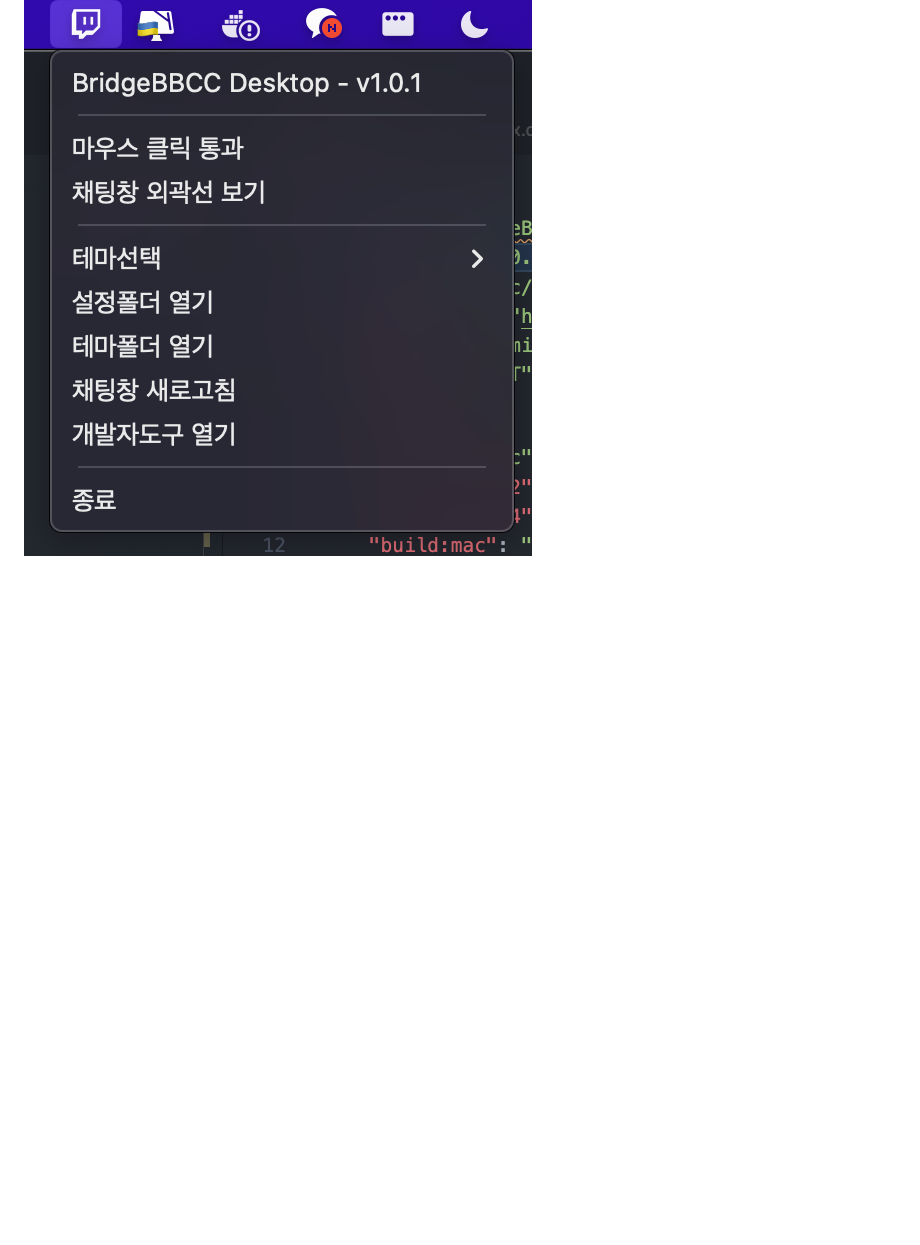
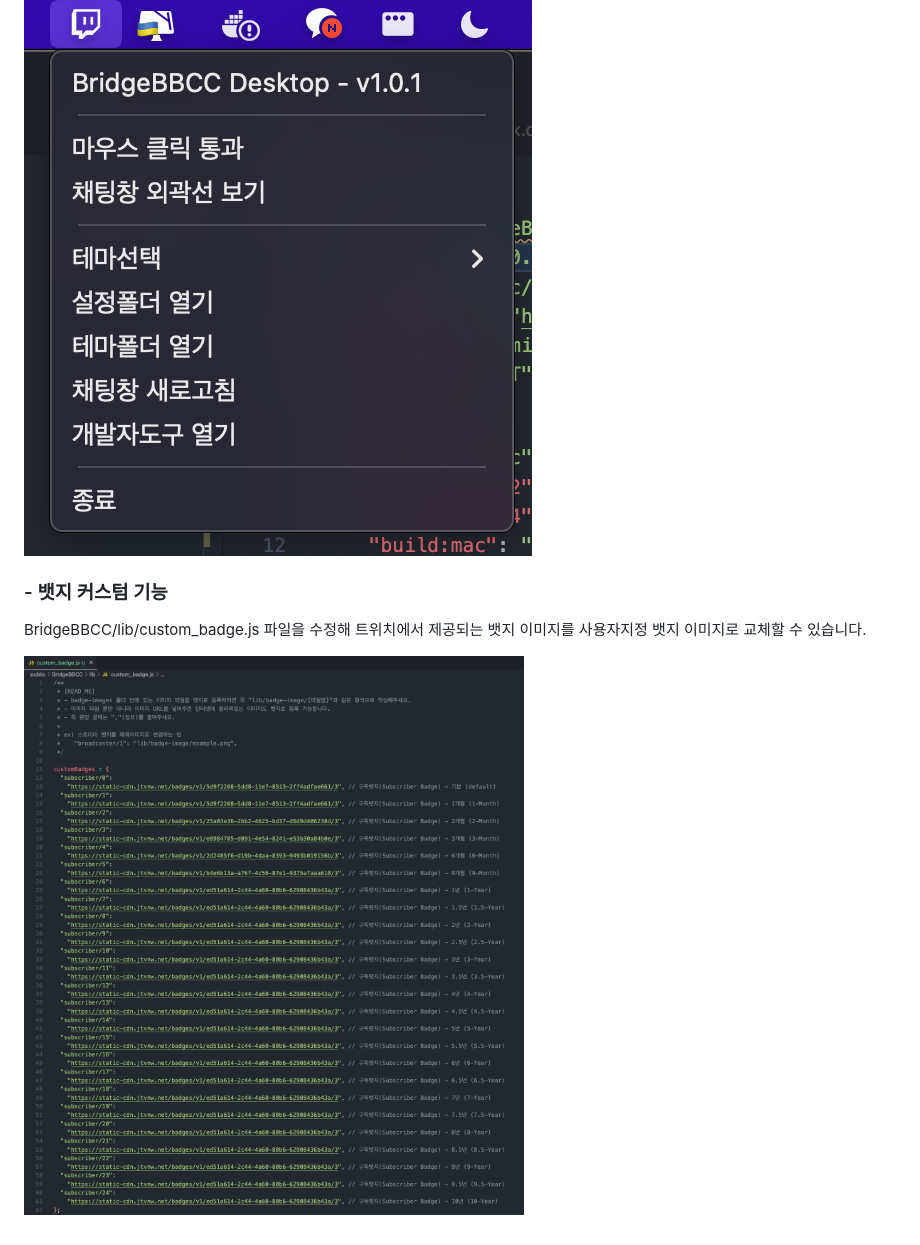
Before and after one commit to skymins04/BBCC-Bridge-desktop, a Markdown page: README.md, the part around the change. Drawn GitHub-style; pictures changed too: readme/readme_2.png (added); blank space fills up the shorter version.

```diff
--- a/README.md
+++ b/README.md
@@ -34,3 +34,9 @@ BridgeBBCC 채팅창은 시스템 트레이 아이콘을 제공합니다.
 "마우스 클릭 통과", "채팅창 외곽선 보기", "테마선택", "설정폴더 열기", "테마폴더 열기", "채팅창 새로고침", "개발자도구 열기" 메뉴를 포함합니다.
 
 ![readme_1.png](./readme/readme_1.png)
+
+### - 뱃지 커스텀 기능
+
+BridgeBBCC/lib/custom_badge.js 파일을 수정해 트위치에서 제공되는 뱃지 이미지를 사용자지정 뱃지 이미지로 교체할 수 있습니다.
+
+![readme_2.png](./readme/readme_2.png)
```
Also changed, not shown: 12 other files.
